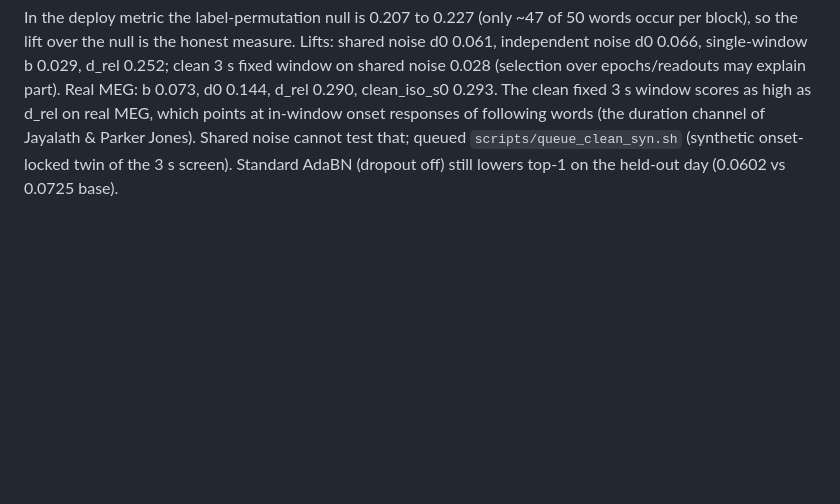
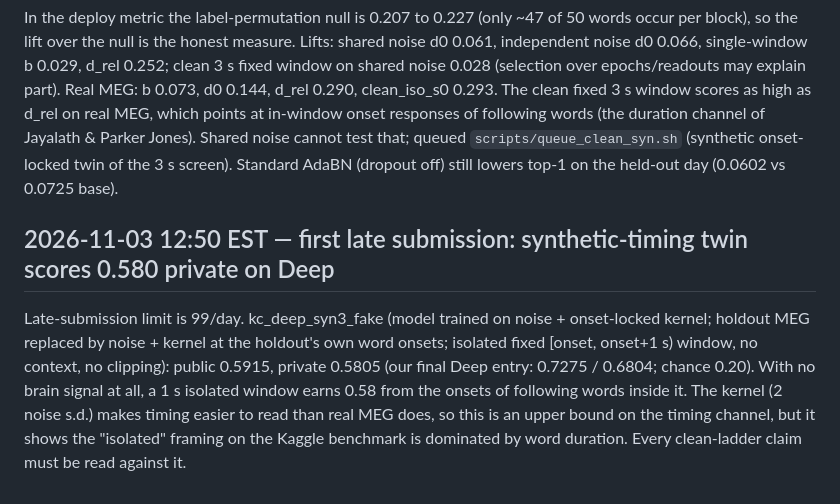
Before and after one commit to rohit-ravi2/libribrain-2026, a Markdown page: PROGRESS.md, the part around the change. GitHub-like rendering; blank space fills up the shorter version.

Commit message:
docs: synthetic-timing twin Kaggle score

```diff
--- a/PROGRESS.md
+++ b/PROGRESS.md
@@ -124,3 +124,11 @@ Real MEG: b 0.073, d0 0.144, d_rel 0.290, clean_iso_s0 0.293. The clean fixed 3
 real MEG, which points at in-window onset responses of following words (the duration channel of Jayalath & Parker
 Jones). Shared noise cannot test that; queued `scripts/queue_clean_syn.sh` (synthetic onset-locked twin of the 3 s
 screen). Standard AdaBN (dropout off) still lowers top-1 on the held-out day (0.0602 vs 0.0725 base).
+
+## 2026-11-03 12:50 EST — first late submission: synthetic-timing twin scores 0.580 private on Deep
+Late-submission limit is 99/day. kc_deep_syn3_fake (model trained on noise + onset-locked kernel; holdout MEG replaced by
+noise + kernel at the holdout's own word onsets; isolated fixed [onset, onset+1 s) window, no context, no clipping):
+public 0.5915, private 0.5805 (our final Deep entry: 0.7275 / 0.6804; chance 0.20). With no brain signal at all, a
+1 s isolated window earns 0.58 from the onsets of following words inside it. The kernel (2 noise s.d.) makes timing
+easier to read than real MEG does, so this is an upper bound on the timing channel, but it shows the "isolated"
+framing on the Kaggle benchmark is dominated by word duration. Every clean-ladder claim must be read against it.
```
